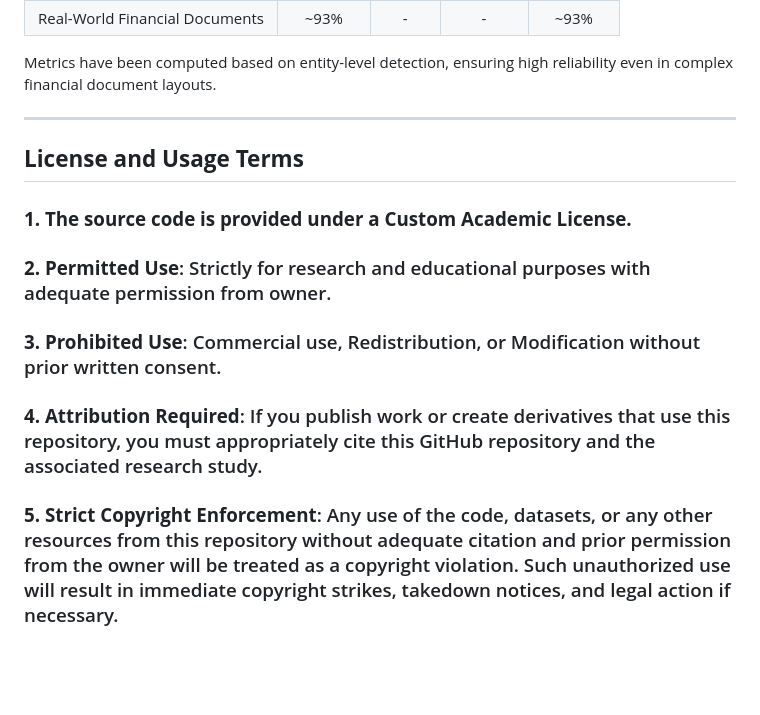
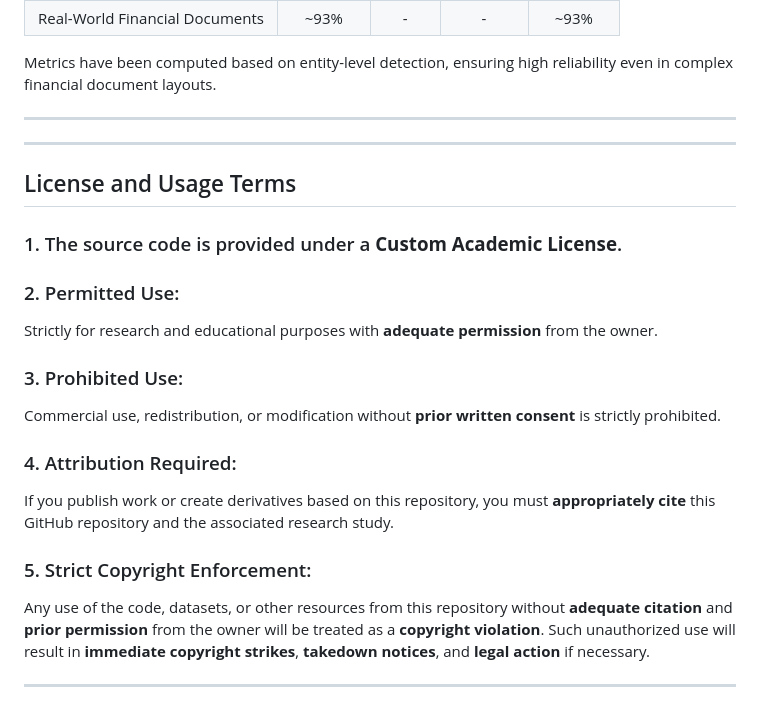
Before and after one commit to sidshetty01/FinSecureAnon, a Markdown page: README.md, the part around the change. Rendered like a GitHub page; blank space fills up the shorter version.

```diff
--- a/README.md
+++ b/README.md
@@ -70,10 +70,23 @@ Metrics have been computed based on entity-level detection, ensuring high reliab
 
 ---
 
-## **License and Usage Terms**
+---
 
-### **1. The source code is provided under a Custom Academic License.**
-### **2. Permitted Use**: Strictly for research and educational purposes with adequate permission from owner.
-### **3. Prohibited Use**: Commercial use, Redistribution, or Modification without prior written consent.
-### **4. Attribution Required**: If you publish work or create derivatives that use this repository, you must appropriately cite this GitHub repository and the associated research study.
-### **5. Strict Copyright Enforcement**:  Any use of the code, datasets, or any other resources from this repository without adequate citation and prior permission from the owner will be treated as a copyright violation. Such unauthorized use will result in immediate copyright strikes, takedown notices, and legal action if necessary.
+## License and Usage Terms
+
+### 1. The source code is provided under a **Custom Academic License**.
+
+### 2. Permitted Use:
+Strictly for research and educational purposes with **adequate permission** from the owner.
+
+### 3. Prohibited Use:
+Commercial use, redistribution, or modification without **prior written consent** is strictly prohibited.
+
+### 4. Attribution Required:
+If you publish work or create derivatives based on this repository, you must **appropriately cite** this GitHub repository and the associated research study.
+
+### 5. Strict Copyright Enforcement:
+Any use of the code, datasets, or other resources from this repository without **adequate citation** and **prior permission** from the owner will be treated as a **copyright violation**.
+Such unauthorized use will result in **immediate copyright strikes**, **takedown notices**, and **legal action** if necessary.
+
+---
```
